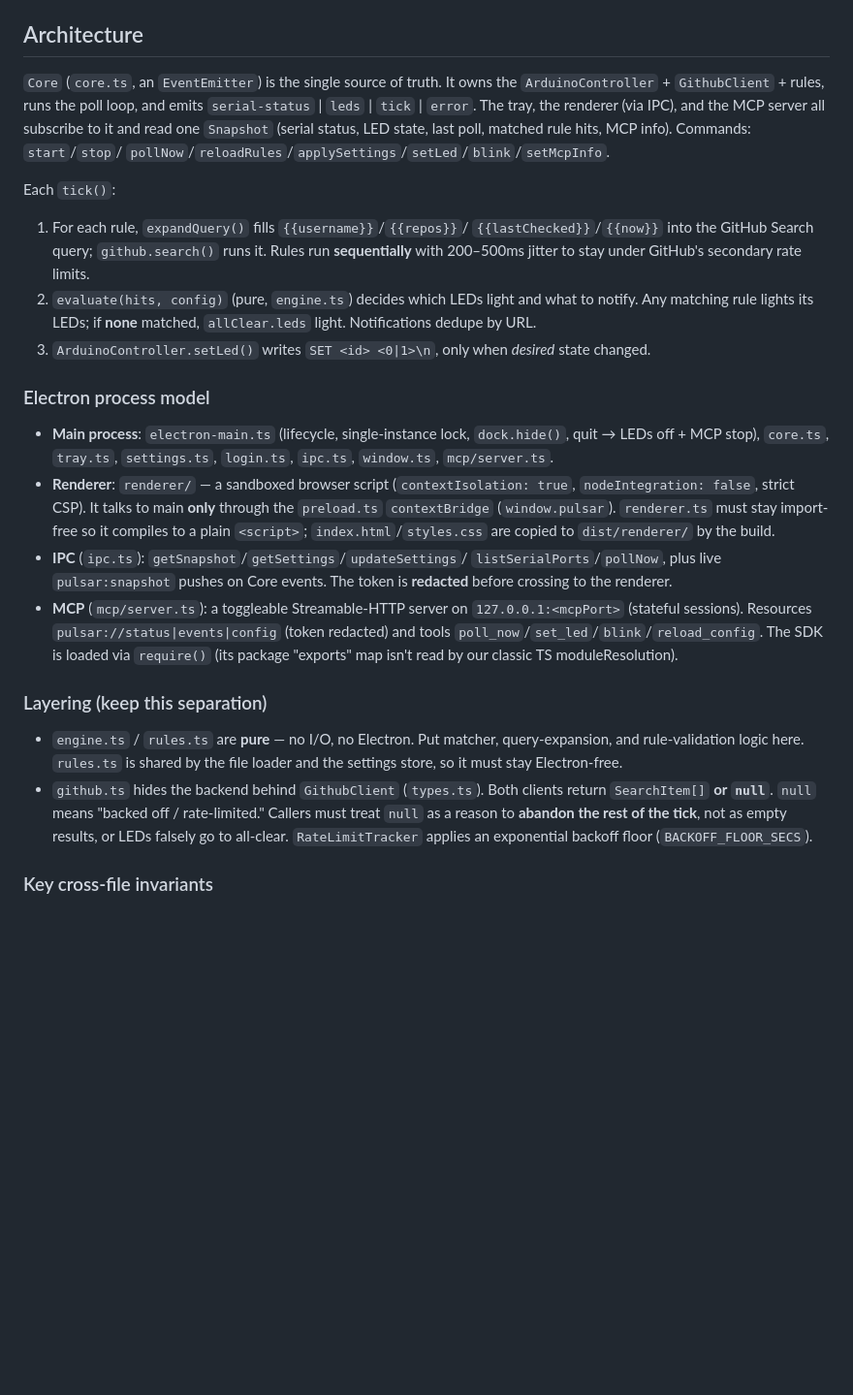
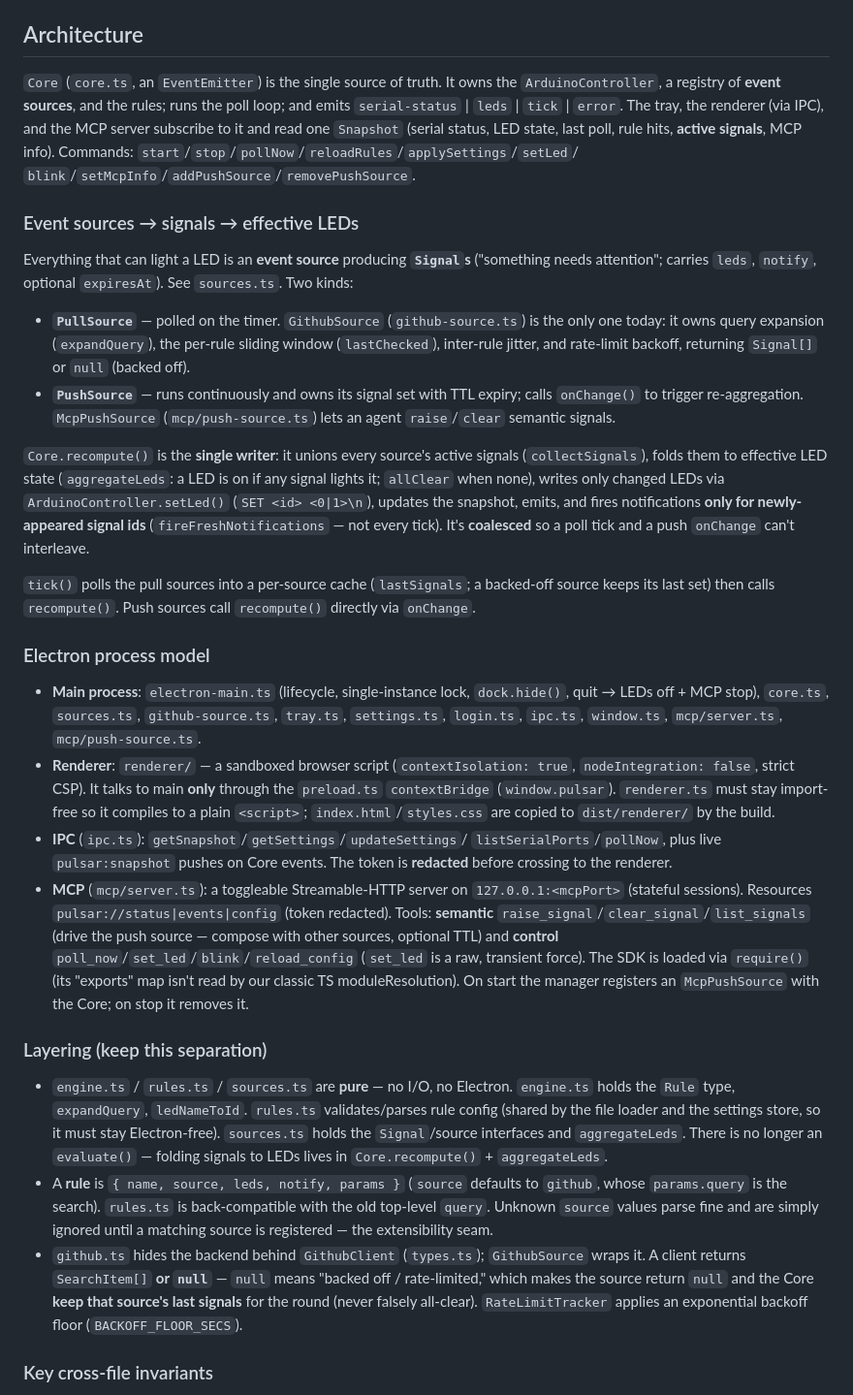
Before and after one commit to paztek/pulsar, a Markdown page: CLAUDE.md, the part around one of its changes. Shown at 97% size. Rendered like a GitHub page; blank space fills up the shorter version.

Commit message:
docs: refresh CLAUDE.md for the event-source architecture (A–E)
- Architecture: Core owns a source registry; document the Signal model, pull vs
  push sources (GithubSource / McpPushSource), the single coalesced
  recompute()/aggregateLeds writer, and appeared-based notifications.
- Layering: engine.ts/rules.ts/sources.ts purity; the new rule shape
  (source/params with back-compat); the null/backed-off contract now per-source.
- MCP tools: raise_signal/clear_signal/list_signals (semantic) vs control tools.
- Add "Adding a new event source" guide, the snapshot's active signals, dev
  flags, and updated roadmap pointers (event-sources done; override layer
  overlaps raise_signal).

Co-Authored-By: Claude Opus 4.8 (1M context) <noreply@anthropic.com>

```diff
--- a/CLAUDE.md
+++ b/CLAUDE.md
@@ -79,28 +79,45 @@ rules when set (Electron), else file-loaded rules (standalone).
 ## Architecture
 
 `Core` (`core.ts`, an `EventEmitter`) is the single source of truth. It owns the
-`ArduinoController` + `GithubClient` + rules, runs the poll loop, and emits
-`serial-status` | `leds` | `tick` | `error`. The tray, the renderer (via IPC),
-and the MCP server all subscribe to it and read one `Snapshot` (serial status,
-LED state, last poll, matched rule hits, MCP info). Commands: `start`/`stop`/
-`pollNow`/`reloadRules`/`applySettings`/`setLed`/`blink`/`setMcpInfo`.
+`ArduinoController`, a registry of **event sources**, and the rules; runs the
+poll loop; and emits `serial-status` | `leds` | `tick` | `error`. The tray, the
+renderer (via IPC), and the MCP server subscribe to it and read one `Snapshot`
+(serial status, LED state, last poll, rule hits, **active signals**, MCP info).
+Commands: `start`/`stop`/`pollNow`/`reloadRules`/`applySettings`/`setLed`/
+`blink`/`setMcpInfo`/`addPushSource`/`removePushSource`.
 
-Each `tick()`:
-1. For each rule, `expandQuery()` fills `{{username}}`/`{{repos}}`/
-   `{{lastChecked}}`/`{{now}}` into the GitHub Search query; `github.search()`
-   runs it. Rules run **sequentially** with 200–500ms jitter to stay under
-   GitHub's secondary rate limits.
-2. `evaluate(hits, config)` (pure, `engine.ts`) decides which LEDs light and what
-   to notify. Any matching rule lights its LEDs; if **none** matched,
-   `allClear.leds` light. Notifications dedupe by URL.
-3. `ArduinoController.setLed()` writes `SET <id> <0|1>\n`, only when *desired*
-   state changed.
+### Event sources → signals → effective LEDs
+
+Everything that can light a LED is an **event source** producing **`Signal`s**
+("something needs attention"; carries `leds`, `notify`, optional `expiresAt`).
+See `sources.ts`. Two kinds:
+
+- **`PullSource`** — polled on the timer. `GithubSource` (`github-source.ts`) is
+  the only one today: it owns query expansion (`expandQuery`), the per-rule
+  sliding window (`lastChecked`), inter-rule jitter, and rate-limit backoff,
+  returning `Signal[]` or `null` (backed off).
+- **`PushSource`** — runs continuously and owns its signal set with TTL expiry;
+  calls `onChange()` to trigger re-aggregation. `McpPushSource`
+  (`mcp/push-source.ts`) lets an agent `raise`/`clear` semantic signals.
+
+`Core.recompute()` is the **single writer**: it unions every source's active
+signals (`collectSignals`), folds them to effective LED state
+(`aggregateLeds`: a LED is on if any signal lights it; `allClear` when none),
+writes only changed LEDs via `ArduinoController.setLed()` (`SET <id> <0|1>\n`),
+updates the snapshot, emits, and fires notifications **only for newly-appeared
+signal ids** (`fireFreshNotifications` — not every tick). It's **coalesced** so a
+poll tick and a push `onChange` can't interleave.
+
+`tick()` polls the pull sources into a per-source cache (`lastSignals`; a
+backed-off source keeps its last set) then calls `recompute()`. Push sources call
+`recompute()` directly via `onChange`.
 
 ### Electron process model
 
 - **Main process**: `electron-main.ts` (lifecycle, single-instance lock,
-  `dock.hide()`, quit → LEDs off + MCP stop), `core.ts`, `tray.ts`, `settings.ts`,
-  `login.ts`, `ipc.ts`, `window.ts`, `mcp/server.ts`.
+  `dock.hide()`, quit → LEDs off + MCP stop), `core.ts`, `sources.ts`,
+  `github-source.ts`, `tray.ts`, `settings.ts`, `login.ts`, `ipc.ts`, `window.ts`,
+  `mcp/server.ts`, `mcp/push-source.ts`.
 - **Renderer**: `renderer/` — a sandboxed browser script (`contextIsolation: true`,
   `nodeIntegration: false`, strict CSP). It talks to main **only** through the
   `preload.ts` `contextBridge` (`window.pulsar`). `renderer.ts` must stay
@@ -111,20 +128,30 @@ Each `tick()`:
   The token is **redacted** before crossing to the renderer.
 - **MCP** (`mcp/server.ts`): a toggleable Streamable-HTTP server on
   `127.0.0.1:<mcpPort>` (stateful sessions). Resources `pulsar://status|events|config`
-  (token redacted) and tools `poll_now`/`set_led`/`blink`/`reload_config`. The SDK
-  is loaded via `require()` (its package "exports" map isn't read by our classic
-  TS moduleResolution).
+  (token redacted). Tools: **semantic** `raise_signal`/`clear_signal`/`list_signals`
+  (drive the push source — compose with other sources, optional TTL) and **control**
+  `poll_now`/`set_led`/`blink`/`reload_config` (`set_led` is a raw, transient
+  force). The SDK is loaded via `require()` (its "exports" map isn't read by our
+  classic TS moduleResolution). On start the manager registers an `McpPushSource`
+  with the Core; on stop it removes it.
 
 ### Layering (keep this separation)
 
-- `engine.ts` / `rules.ts` are **pure** — no I/O, no Electron. Put matcher,
-  query-expansion, and rule-validation logic here. `rules.ts` is shared by the
-  file loader and the settings store, so it must stay Electron-free.
-- `github.ts` hides the backend behind `GithubClient` (`types.ts`). Both clients
-  return `SearchItem[]` **or `null`**. `null` means "backed off / rate-limited."
-  Callers must treat `null` as a reason to **abandon the rest of the tick**, not
-  as empty results, or LEDs falsely go to all-clear. `RateLimitTracker` applies an
-  exponential backoff floor (`BACKOFF_FLOOR_SECS`).
+- `engine.ts` / `rules.ts` / `sources.ts` are **pure** — no I/O, no Electron.
+  `engine.ts` holds the `Rule` type, `expandQuery`, `ledNameToId`. `rules.ts`
+  validates/parses rule config (shared by the file loader and the settings store,
+  so it must stay Electron-free). `sources.ts` holds the `Signal`/source
+  interfaces and `aggregateLeds`. There is no longer an `evaluate()` — folding
+  signals to LEDs lives in `Core.recompute()` + `aggregateLeds`.
+- A **rule** is `{ name, source, leds, notify, params }` (`source` defaults to
+  `github`, whose `params.query` is the search). `rules.ts` is back-compatible
+  with the old top-level `query`. Unknown `source` values parse fine and are
+  simply ignored until a matching source is registered — the extensibility seam.
+- `github.ts` hides the backend behind `GithubClient` (`types.ts`); `GithubSource`
+  wraps it. A client returns `SearchItem[]` **or `null`** — `null` means "backed
+  off / rate-limited," which makes the source return `null` and the Core **keep
+  that source's last signals** for the round (never falsely all-clear).
+  `RateLimitTracker` applies an exponential backoff floor (`BACKOFF_FLOOR_SECS`).
 
 ### Key cross-file invariants
 
```
Also changed, not shown: other parts of CLAUDE.md (+17 -4 lines).
